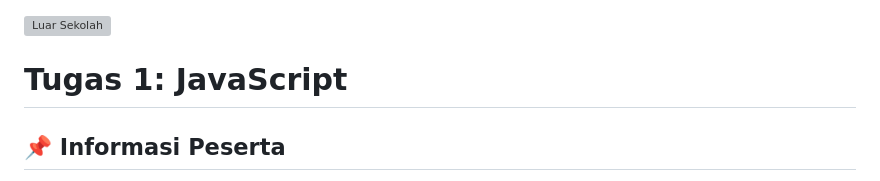
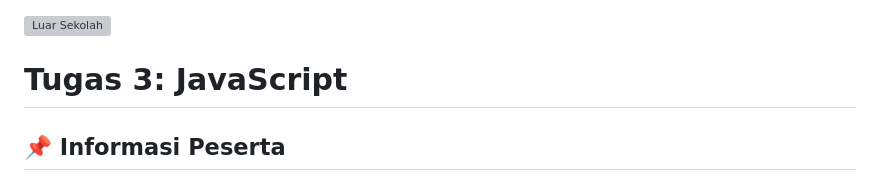
Before and after one commit to AndhikaSeptianPrayoga/Tugas-Luar-Sekolah, a Markdown page: README.md, the part around the change. Rendered like a GitHub page; grey boxes are pictures that could not be loaded.

```diff
--- a/README.md
+++ b/README.md
@@ -1,6 +1,6 @@
 ![Luar Sekolah](https://www.luarsekolah.com/images/svg/logo.svg)
 
-# Tugas 1: JavaScript
+# Tugas 3: JavaScript
 
 ## 📌 Informasi Peserta
 - **Nama**: Andhika Septian Prayoga
```
